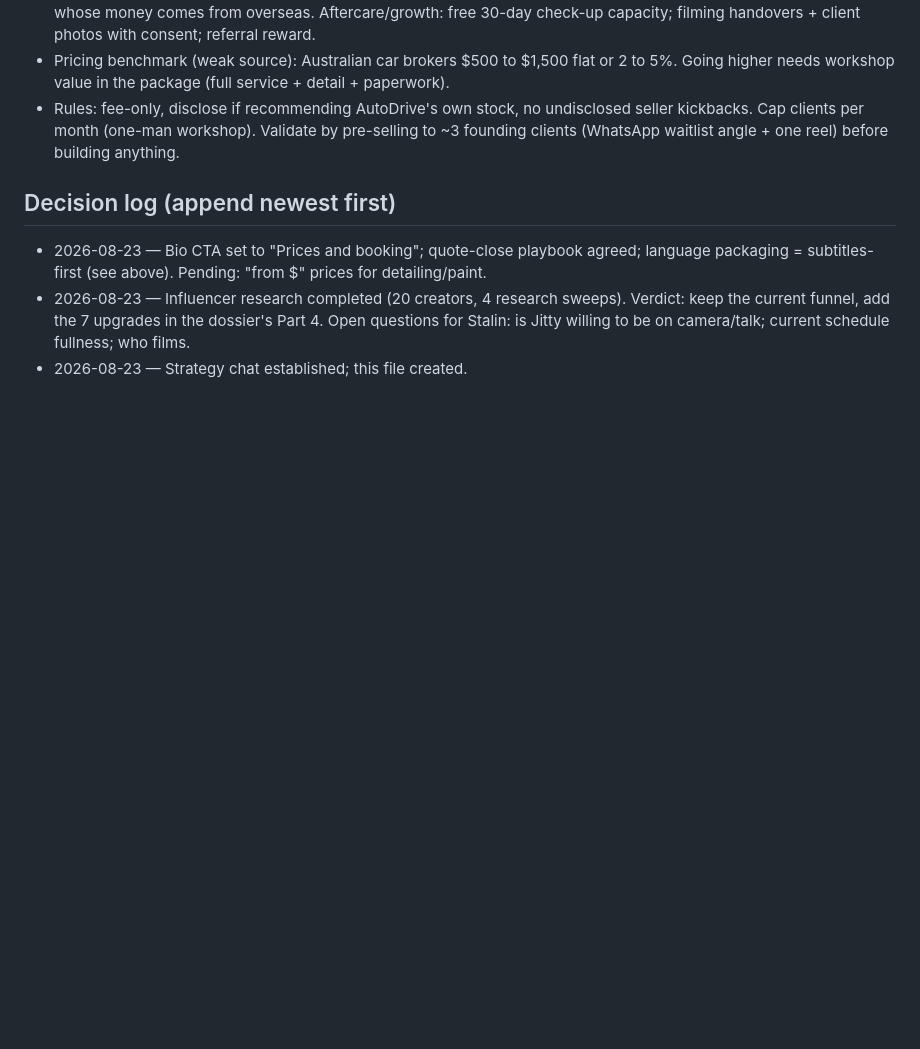
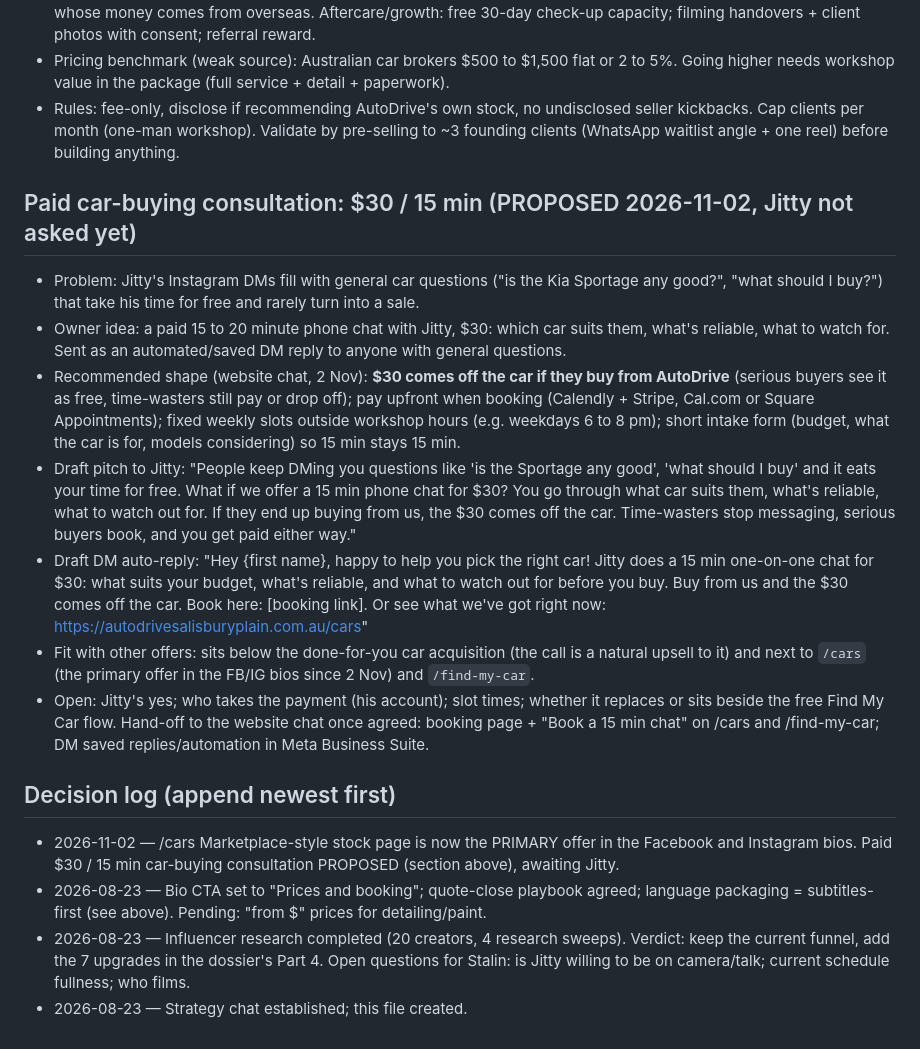
Before and after one commit to StalinS007/autodrive-salisbury-plain, a Markdown page: STRATEGY_CONTEXT.md, the part around the change. Rendered like a GitHub page; blank space fills up the shorter version.

Commit message:
Strategy: paid $30 / 15 min car-buying consultation proposal; /cars is the primary bio offer
Co-Authored-By: Claude Opus 5.5 <noreply@anthropic.com>

```diff
--- a/STRATEGY_CONTEXT.md
+++ b/STRATEGY_CONTEXT.md
@@ -476,7 +476,32 @@ they recruit discount-shoppers and undercut a 5.0-star shop competing on trust.
   kickbacks. Cap clients per month (one-man workshop). Validate by pre-selling to ~3
   founding clients (WhatsApp waitlist angle + one reel) before building anything.
 
+## Paid car-buying consultation: $30 / 15 min (PROPOSED 2026-11-02, Jitty not asked yet)
+- Problem: Jitty's Instagram DMs fill with general car questions ("is the Kia Sportage any good?",
+  "what should I buy?") that take his time for free and rarely turn into a sale.
+- Owner idea: a paid 15 to 20 minute phone chat with Jitty, $30: which car suits them, what's
+  reliable, what to watch for. Sent as an automated/saved DM reply to anyone with general questions.
+- Recommended shape (website chat, 2 Nov): **$30 comes off the car if they buy from AutoDrive** (serious
+  buyers see it as free, time-wasters still pay or drop off); pay upfront when booking (Calendly + Stripe,
+  Cal.com or Square Appointments); fixed weekly slots outside workshop hours (e.g. weekdays 6 to 8 pm);
+  short intake form (budget, what the car is for, models considering) so 15 min stays 15 min.
+- Draft pitch to Jitty: "People keep DMing you questions like 'is the Sportage any good', 'what should I buy'
+  and it eats your time for free. What if we offer a 15 min phone chat for $30? You go through what car
+  suits them, what's reliable, what to watch out for. If they end up buying from us, the $30 comes off the
+  car. Time-wasters stop messaging, serious buyers book, and you get paid either way."
+- Draft DM auto-reply: "Hey {first name}, happy to help you pick the right car! Jitty does a 15 min
+  one-on-one chat for $30: what suits your budget, what's reliable, and what to watch out for before you
+  buy. Buy from us and the $30 comes off the car. Book here: [booking link]. Or see what we've got right
+  now: https://autodrivesalisburyplain.com.au/cars"
+- Fit with other offers: sits below the done-for-you car acquisition (the call is a natural upsell to it)
+  and next to `/cars` (the primary offer in the FB/IG bios since 2 Nov) and `/find-my-car`.
+- Open: Jitty's yes; who takes the payment (his account); slot times; whether it replaces or sits beside
+  the free Find My Car flow. Hand-off to the website chat once agreed: booking page + "Book a 15 min chat"
+  on /cars and /find-my-car; DM saved replies/automation in Meta Business Suite.
+
 ## Decision log (append newest first)
+- 2026-11-02 — /cars Marketplace-style stock page is now the PRIMARY offer in the Facebook and Instagram
+  bios. Paid $30 / 15 min car-buying consultation PROPOSED (section above), awaiting Jitty.
 - 2026-08-23 — Bio CTA set to "Prices and booking"; quote-close playbook agreed; language
   packaging = subtitles-first (see above). Pending: "from $" prices for detailing/paint.
 - 2026-08-23 — Influencer research completed (20 creators, 4 research sweeps). Verdict:
```
